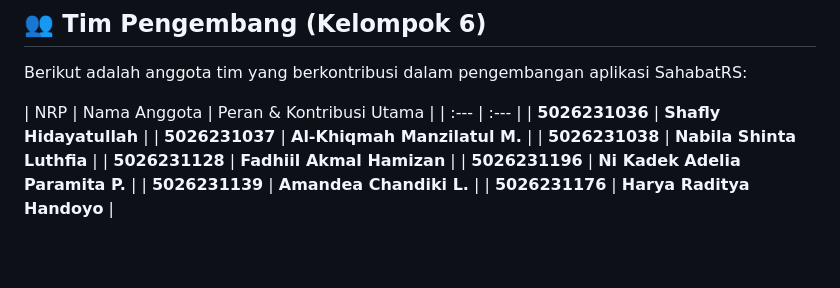
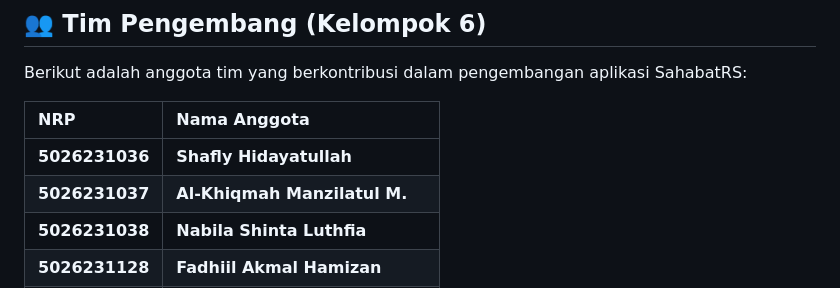
Before and after one commit to manzil26/sahabatRS, a Markdown page: README.md, the part around the change. Drawn GitHub-style; blank space fills up the shorter version.

Commit message:
fix bug file README.md

```diff
--- a/README.md
+++ b/README.md
@@ -117,7 +117,7 @@ Desain antarmuka aplikasi ini dirancang menggunakan Figma. Anda dapat melihat *H
 
 Berikut adalah anggota tim yang berkontribusi dalam pengembangan aplikasi SahabatRS:
 
-| NRP | Nama Anggota | Peran & Kontribusi Utama |
+| NRP | Nama Anggota |
 | :--- | :--- |
 | **5026231036** | **Shafly Hidayatullah** |
 | **5026231037** | **Al-Khiqmah Manzilatul M.** |
```
